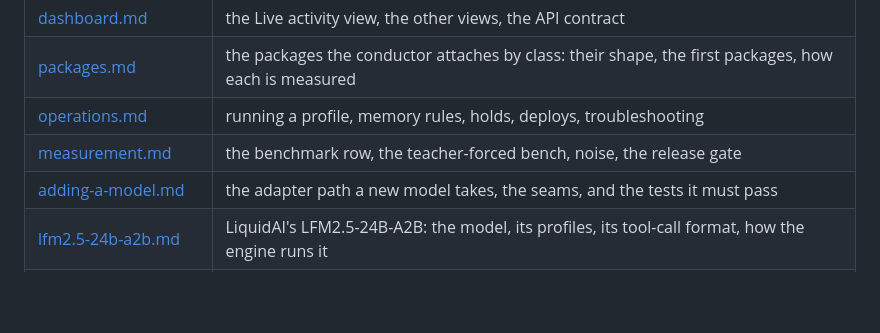
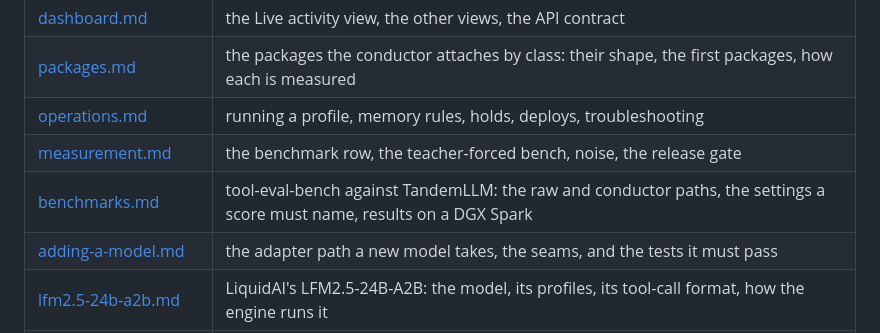
Before and after one commit to 0xBakeer/TandemLLM, a Markdown page: docs/README.md, the part around the change. Rendered like a GitHub page; blank space fills up the shorter version.

```diff
--- a/docs/README.md
+++ b/docs/README.md
@@ -16,6 +16,7 @@ Each page covers one part of TandemLLM and names the files that implement it. St
 | [packages.md](packages.md) | the packages the conductor attaches by class: their shape, the first packages, how each is measured |
 | [operations.md](operations.md) | running a profile, memory rules, holds, deploys, troubleshooting |
 | [measurement.md](measurement.md) | the benchmark row, the teacher-forced bench, noise, the release gate |
+| [benchmarks.md](benchmarks.md) | tool-eval-bench against TandemLLM: the raw and conductor paths, the settings a score must name, results on a DGX Spark |
 | [adding-a-model.md](adding-a-model.md) | the adapter path a new model takes, the seams, and the tests it must pass |
 | [lfm2.5-24b-a2b.md](lfm2.5-24b-a2b.md) | LiquidAI's LFM2.5-24B-A2B: the model, its profiles, its tool-call format, how the engine runs it |
 | [nemotron-h.md](nemotron-h.md) | NVIDIA's NemotronH (Nemotron 3.5 Bolt, Super VL, Lightning): the models, the EXL3, GGUF and NVFP4 profiles, LiLiCorr, how the engine runs them |
```
Also changed, not shown: docs/benchmarks.md (added, +76 -0 lines).
